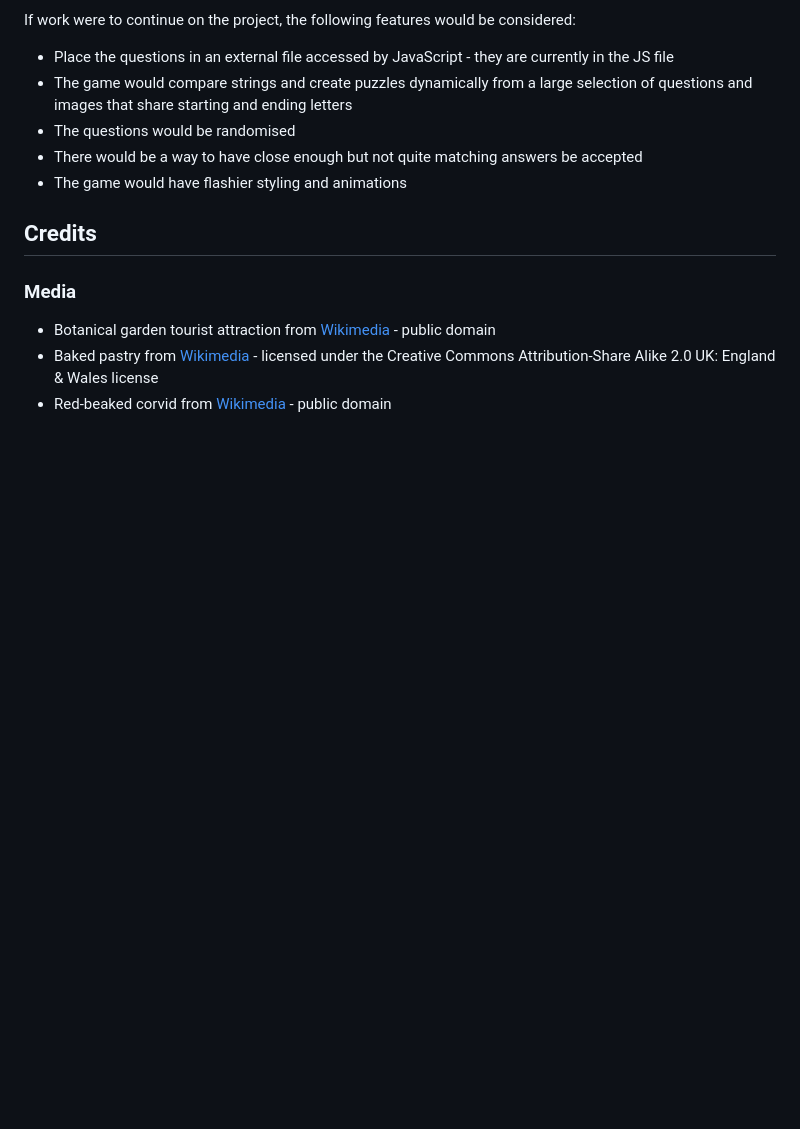
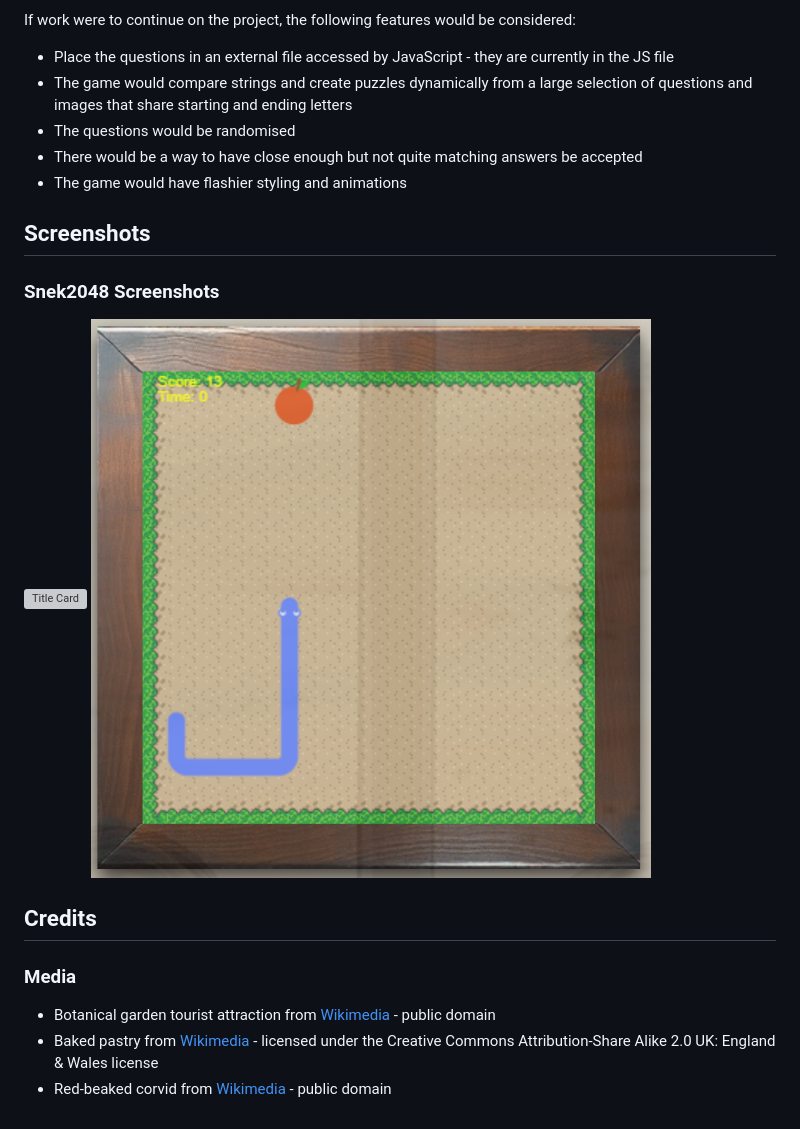
Before and after one commit to joe-aswonvos/pasty-net, a Markdown page: README.md, the part around the change printed below. GitHub-like rendering; pictures changed too: assets/readme/snake-gameplay.png (added); blank space fills up the shorter version; grey boxes are pictures that could not be loaded.

```diff
--- a/README.md
+++ b/README.md
@@ -172,6 +223,13 @@ If work were to continue on the project, the following features would be conside
 - There would be a way to have close enough but not quite matching answers be accepted
 - The game would have flashier styling and animations
 
+## Screenshots
+
+### Snek2048 Screenshots
+
+![Title Card](assets/readme/Snek2048-title.gif)
+![Gameplay](assets/readme/snake-gameplay.png)
+
 ## Credits
 
 ### Media
```
Also changed, not shown: other parts of README.md (+51 -0 lines), 2 other files.
